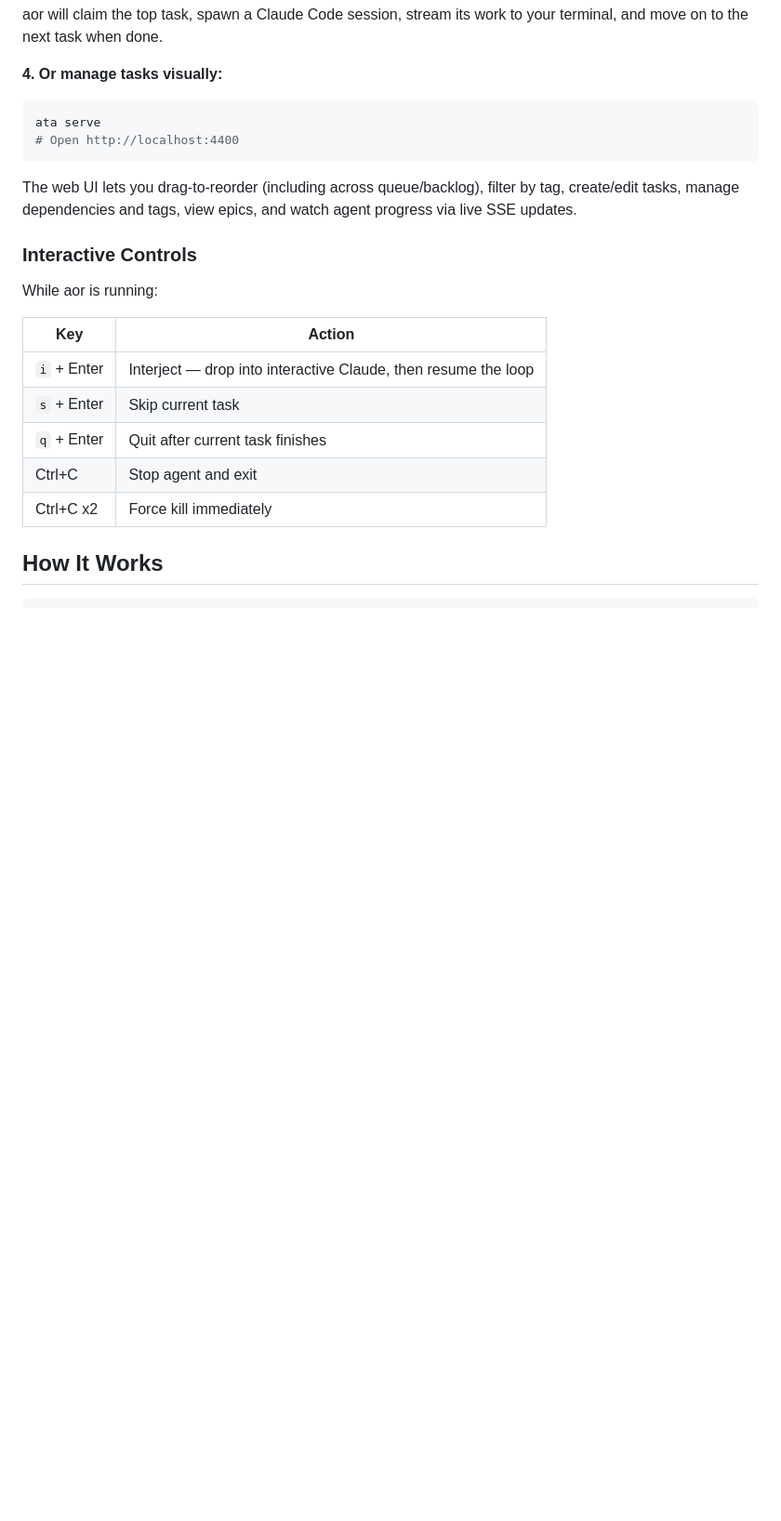
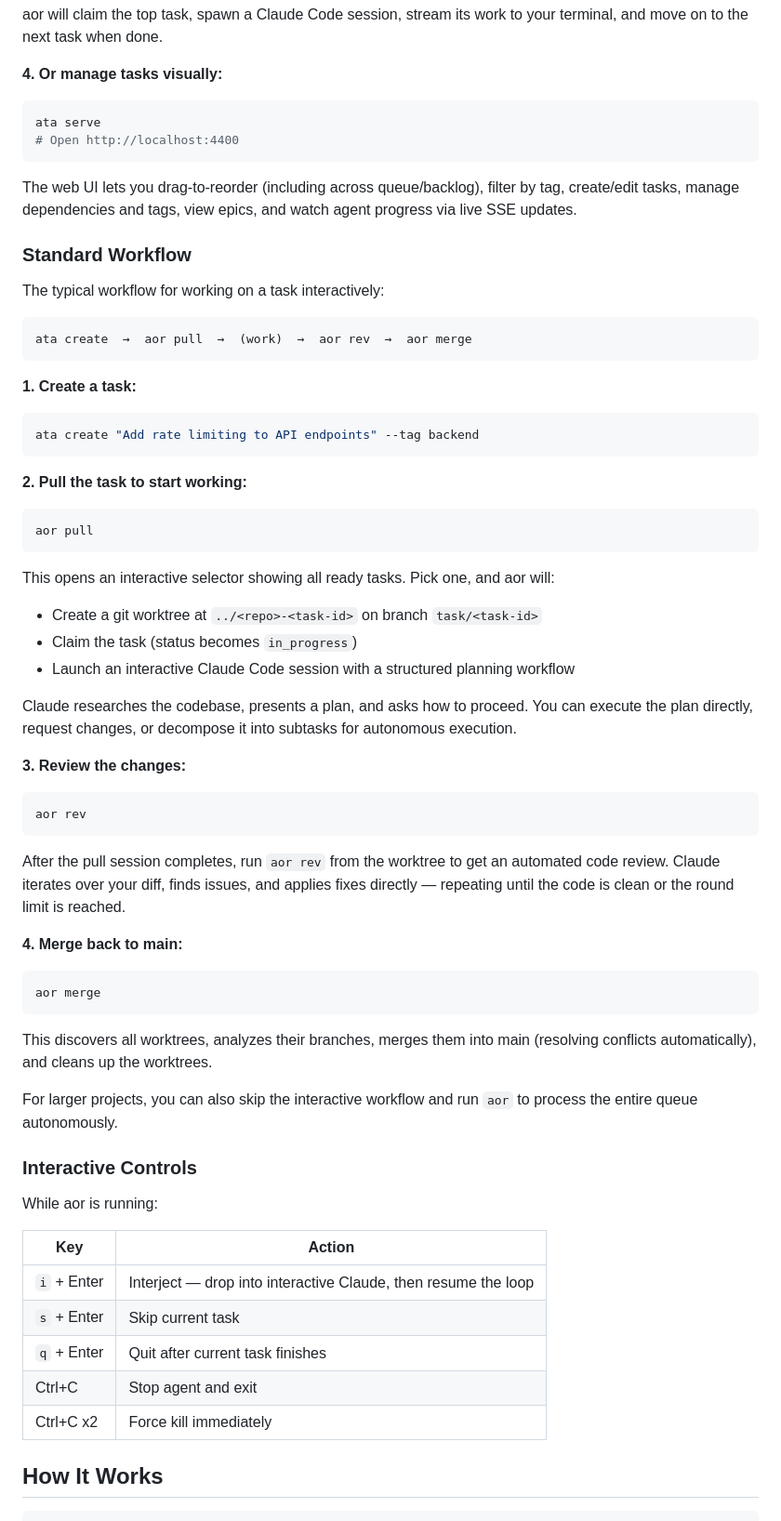
Before and after one commit to irrelevelephant/aor, a Markdown page: README.md, the part around one of its changes. Shown at 93% size. Drawn GitHub-style; blank space fills up the shorter version.

````diff
--- a/README.md
+++ b/README.md
@@ -60,6 +60,51 @@ ata serve
 ```
 
 The web UI lets you drag-to-reorder (including across queue/backlog), filter by tag, create/edit tasks, manage dependencies and tags, view epics, and watch agent progress via live SSE updates.
+
+### Standard Workflow
+
+The typical workflow for working on a task interactively:
+
+```
+ata create  →  aor pull  →  (work)  →  aor rev  →  aor merge
+```
+
+**1. Create a task:**
+
+```sh
+ata create "Add rate limiting to API endpoints" --tag backend
+```
+
+**2. Pull the task to start working:**
+
+```sh
+aor pull
+```
+
+This opens an interactive selector showing all ready tasks. Pick one, and aor will:
+- Create a git worktree at `../<repo>-<task-id>` on branch `task/<task-id>`
+- Claim the task (status becomes `in_progress`)
+- Launch an interactive Claude Code session with a structured planning workflow
+
+Claude researches the codebase, presents a plan, and asks how to proceed. You can execute the plan directly, request changes, or decompose it into subtasks for autonomous execution.
+
+**3. Review the changes:**
+
+```sh
+aor rev
+```
+
+After the pull session completes, run `aor rev` from the worktree to get an automated code review. Claude iterates over your diff, finds issues, and applies fixes directly — repeating until the code is clean or the round limit is reached.
+
+**4. Merge back to main:**
+
+```sh
+aor merge
+```
+
+This discovers all worktrees, analyzes their branches, merges them into main (resolving conflicts automatically), and cleans up the worktrees.
+
+For larger projects, you can also skip the interactive workflow and run `aor` to process the entire queue autonomously.
 
 ### Interactive Controls
 
````
Also changed, not shown: other parts of README.md (+29 -11 lines).
